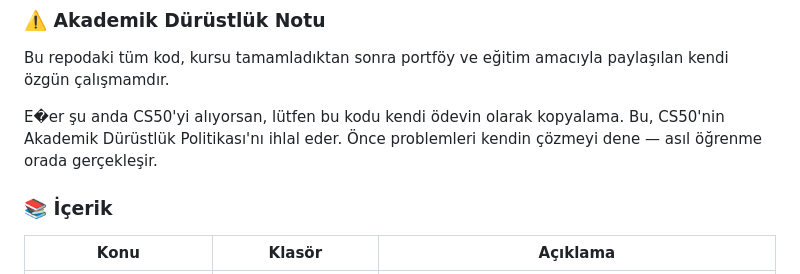
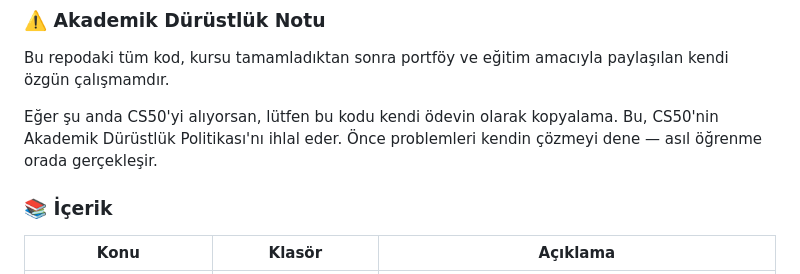
Before and after one commit to aleynabc/cs50x, a Markdown page: README.md, the part around the change. Drawn GitHub-style.

Commit message:
Fix typo in academic integrity note

```diff
--- a/README.md
+++ b/README.md
@@ -25,7 +25,7 @@ Kursu başarıyla tamamladım ve doğrulanmış sertifikamı aldım.
 
 Bu repodaki tüm kod, kursu tamamladıktan sonra portföy ve eğitim amacıyla paylaşılan kendi özgün çalışmamdır.
 
-E�er şu anda CS50'yi alıyorsan, lütfen bu kodu kendi ödevin olarak kopyalama. Bu, CS50'nin Akademik Dürüstlük Politikası'nı ihlal eder. Önce problemleri kendin çözmeyi dene — asıl öğrenme orada gerçekleşir.
+Eğer şu anda CS50'yi alıyorsan, lütfen bu kodu kendi ödevin olarak kopyalama. Bu, CS50'nin Akademik Dürüstlük Politikası'nı ihlal eder. Önce problemleri kendin çözmeyi dene — asıl öğrenme orada gerçekleşir.
 
 ### 📚 İçerik
 
```
